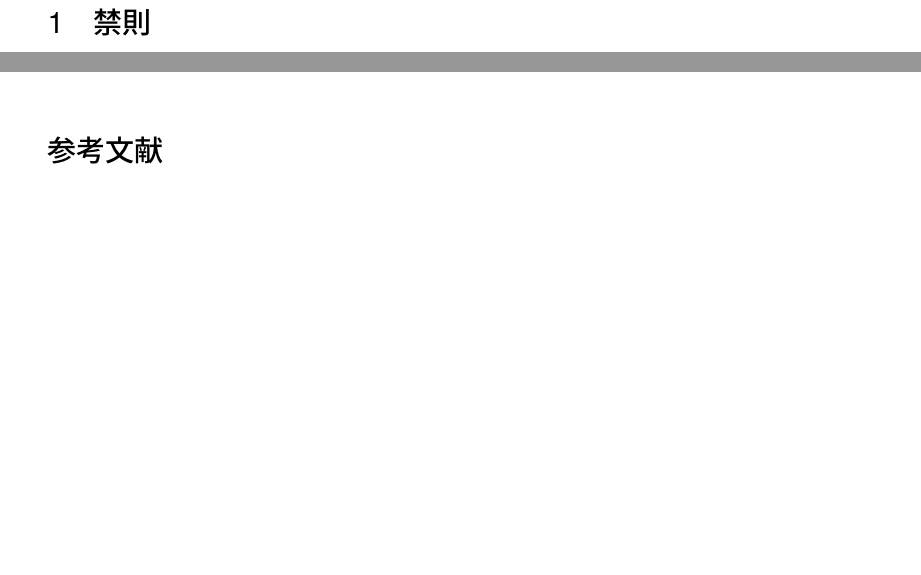
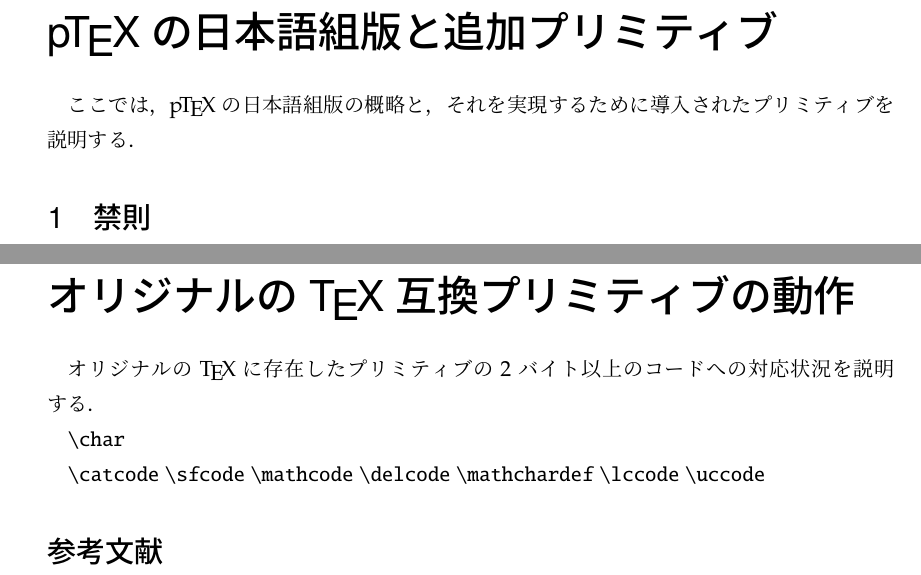
Before and after one commit to texjporg/ptex-manual, a LaTeX document (ptex-manual.tex): two parts of pages 2 and 10 of 11 before the commit and two parts of pages 2 and 11 of 12 after it, joined at a grey line, cut at the place of the change, the shorter picture padded with empty space. Compiled offline with pLaTeX and dvipdfmx.

Commit message:
ptex-manual.tex: add more framework

```diff
--- a/ptex-manual.tex
+++ b/ptex-manual.tex
@@ -118,6 +118,12 @@ e-mail: \texttt{issue(at)texjp.org}}}
 \tableofcontents
 
 \newpage
+
+%%%%%
+\part{\pTeX の日本語組版と追加プリミティブ}
+
+ここでは，\pTeX の日本語組版の概略と，それを実現するために導入された
+プリミティブを説明する．
 
 % jtex.tex の「ラインブレーク」を簡略化
 \section{禁則}
@@ -685,6 +691,29 @@ p3.1.2で復活したという経緯がある．}．
   で取得できる．\pTeX~p3.8.0で導入された．
 \end{cslist}
 
+\newpage
+
+%%%%%
+\part{オリジナルの\TeX 互換プリミティブの動作}
+
+オリジナルの\TeX に存在したプリミティブの2バイト以上のコードへの
+対応状況を説明する．
+% 海外の LaTeX パッケージ作者にとってはこちらの情報が大事なはず．
+
+% これは対応しているはず；他にもあるか？
+\.{char}
+
+% これは jtexdoc.tex によると日本語化されていないと明記あり
+% 他にもあるか？
+% 2016 年以前の「上位バイト」な挙動も合わせて書くか？
+\.{catcode}
+\.{sfcode}
+\.{mathcode}
+\.{delcode}
+\.{mathchardef}
+\.{lccode}
+\.{uccode}
+
 
 \begin{thebibliography}{99}
  \bibitem{tatemath} aminophen, 「縦数式ディレクションとベースライン補正」，
```
Also changed, not shown: ptex-manual.tex (4 more changed lines).
